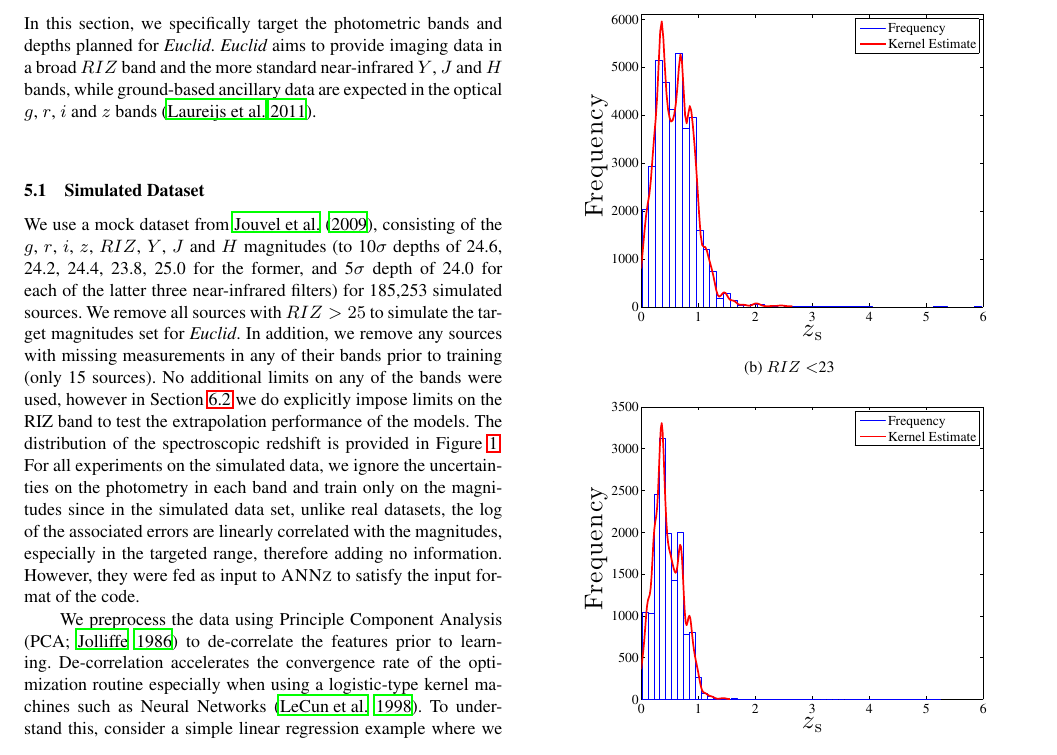
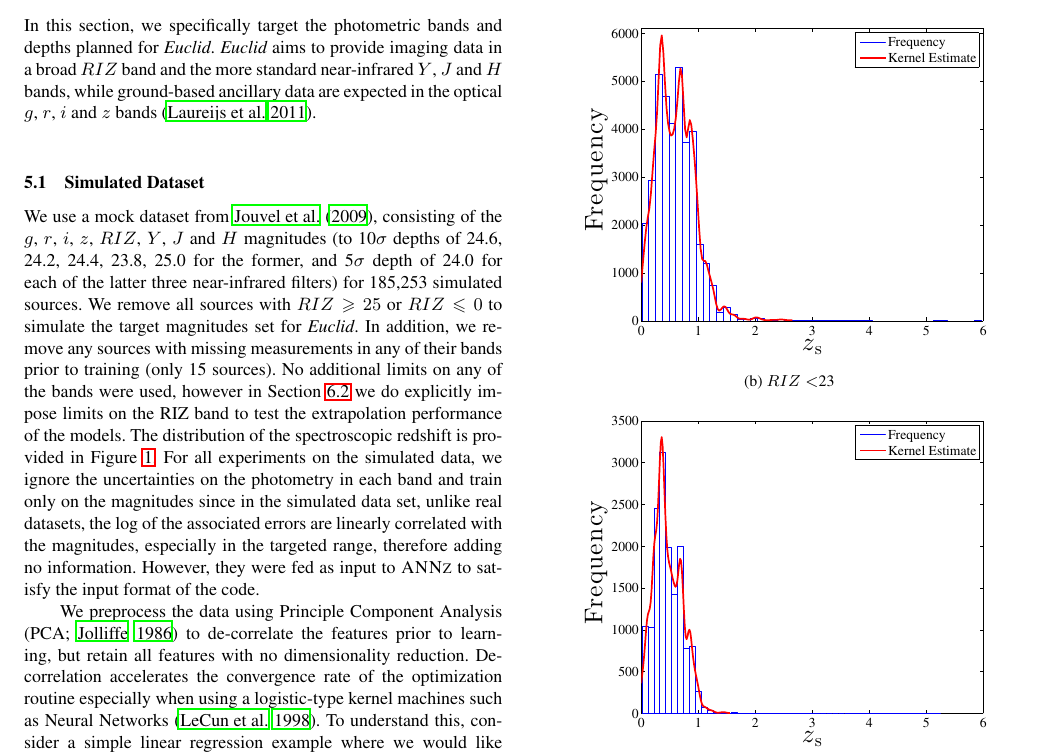
Before and after one commit to csibrahim/photoz, a LaTeX paper (photoz.tex): part of page 6 of 15, cut so that both start at the same text. Compiled offline with LaTeX, dvips and Ghostscript; a LaTeX package or settings file that is missing is left out.

Commit message:
commented on PCA and RIZ cut

```diff
--- a/photoz.tex
+++ b/photoz.tex
@@ -249,7 +249,7 @@ In this section, we specifically target the photometric bands and depths planned
 \subsection{Simulated Dataset}
 \label{sec-dataset}
 
-We use a mock dataset from \citet{jouvel09}, consisting of the $g$, $r$, $i$, $z$, $RIZ$, $Y$, $J$ and $H$ magnitudes (to 10$\sigma$ depths of 24.6, 24.2, 24.4, 23.8, 25.0 for the former, and 5$\sigma$ depth of 24.0 for each of the latter three near-infrared filters) for 185,253 simulated sources. We remove all sources with $RIZ>25$ to simulate the target magnitudes set for {\em Euclid}. In addition, we remove any sources with missing measurements in any of their bands prior to training (only 15 sources). No additional limits on any of the bands were used, however in Section \ref{subsec-prior-mean} we do explicitly impose limits on the RIZ band to test the extrapolation performance of the models. The distribution of the spectroscopic redshift is provided in Figure \ref{fig-zspec-histogram}. For all experiments on the simulated data, we ignore the uncertainties on the photometry in each band and train only on the magnitudes since in the simulated data set, unlike real datasets, the log of the associated errors are linearly correlated with the magnitudes, especially in the targeted range, therefore adding no information. However, they were fed as input to {\sc ANNz} to satisfy the input format of the code.
+We use a mock dataset from \citet{jouvel09}, consisting of the $g$, $r$, $i$, $z$, $RIZ$, $Y$, $J$ and $H$ magnitudes (to 10$\sigma$ depths of 24.6, 24.2, 24.4, 23.8, 25.0 for the former, and 5$\sigma$ depth of 24.0 for each of the latter three near-infrared filters) for 185,253 simulated sources. We remove all sources with $RIZ\ge25$ or $RIZ\le0$ to simulate the target magnitudes set for {\em Euclid}. In addition, we remove any sources with missing measurements in any of their bands prior to training (only 15 sources). No additional limits on any of the bands were used, however in Section \ref{subsec-prior-mean} we do explicitly impose limits on the RIZ band to test the extrapolation performance of the models. The distribution of the spectroscopic redshift is provided in Figure \ref{fig-zspec-histogram}. For all experiments on the simulated data, we ignore the uncertainties on the photometry in each band and train only on the magnitudes since in the simulated data set, unlike real datasets, the log of the associated errors are linearly correlated with the magnitudes, especially in the targeted range, therefore adding no information. However, they were fed as input to {\sc ANNz} to satisfy the input format of the code.
 
 \begin{figure}
         \centering
@@ -272,7 +272,7 @@ We use a mock dataset from \citet{jouvel09}, consisting of the $g$, $r$, $i$, $z
 	 \label{fig-zspec-histogram}
 \end{figure}
 
-We preprocess the data using Principle Component Analysis \citep[PCA;][]{jolliffe1986} to de-correlate the features prior to learning. De-correlation accelerates the convergence rate of the optimization routine especially when using a logistic-type kernel machines such as Neural Networks \citep{lecun1998}. To understand this, consider a simple linear regression example where we would like to solve for $\mathbf{w}$ in $\mathbf{A}\mathbf{w}=\mathbf{b}$, the solution for this is $\mathbf{w}=\left(\mathbf{A}^{T}\mathbf{A}\right)^{-1}\mathbf{A}^{T}\mathbf{b}$. Note that if $\mathbf{A}$ is de-correlated $\mathbf{A}^{T}\mathbf{A}=\mathbf{I}$, therefore learning $\mathbf{w}_{i}$ depends only on the $i$-th column of $\mathbf{A}$ and it is independent from learning $\mathbf{w}_{j}$, where $i\ne j$. In an optimization approach, the convergence rate is a function of the condition number of the $\mathbf{A}^{T}\mathbf{A}$ matrix, which is minimized in the case of de-correlated data. This represents a quadratic error surface which helps accelerate the search. This is particularly important in the application addressed in this paper because the magnitudes measured in each filter are strongly correlated with each other.
+We preprocess the data using Principle Component Analysis \citep[PCA;][]{jolliffe1986} to de-correlate the features prior to learning, but retain all features with no dimensionality reduction. De-correlation accelerates the convergence rate of the optimization routine especially when using a logistic-type kernel machines such as Neural Networks \citep{lecun1998}. To understand this, consider a simple linear regression example where we would like to solve for $\mathbf{w}$ in $\mathbf{A}\mathbf{w}=\mathbf{b}$, the solution for this is $\mathbf{w}=\left(\mathbf{A}^{T}\mathbf{A}\right)^{-1}\mathbf{A}^{T}\mathbf{b}$. Note that if $\mathbf{A}$ is de-correlated $\mathbf{A}^{T}\mathbf{A}=\mathbf{I}$, therefore learning $\mathbf{w}_{i}$ depends only on the $i$-th column of $\mathbf{A}$ and it is independent from learning $\mathbf{w}_{j}$, where $i\ne j$. In an optimization approach, the convergence rate is a function of the condition number of the $\mathbf{A}^{T}\mathbf{A}$ matrix, which is minimized in the case of de-correlated data. This represents a quadratic error surface which helps accelerate the search. This is particularly important in the application addressed in this paper because the magnitudes measured in each filter are strongly correlated with each other.
 
 \section{Results on the Simulated Data}
 \label{sec-experiments}
```
